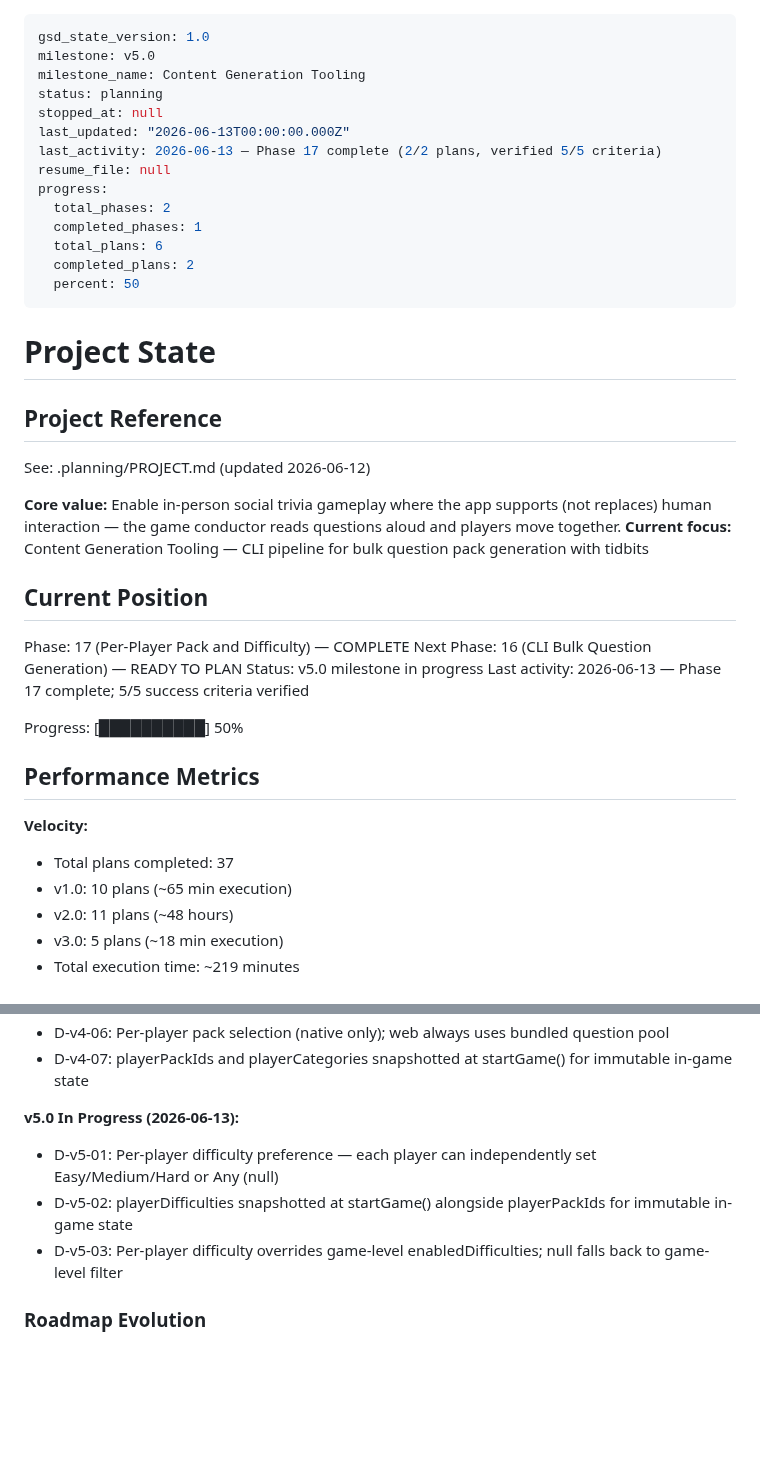
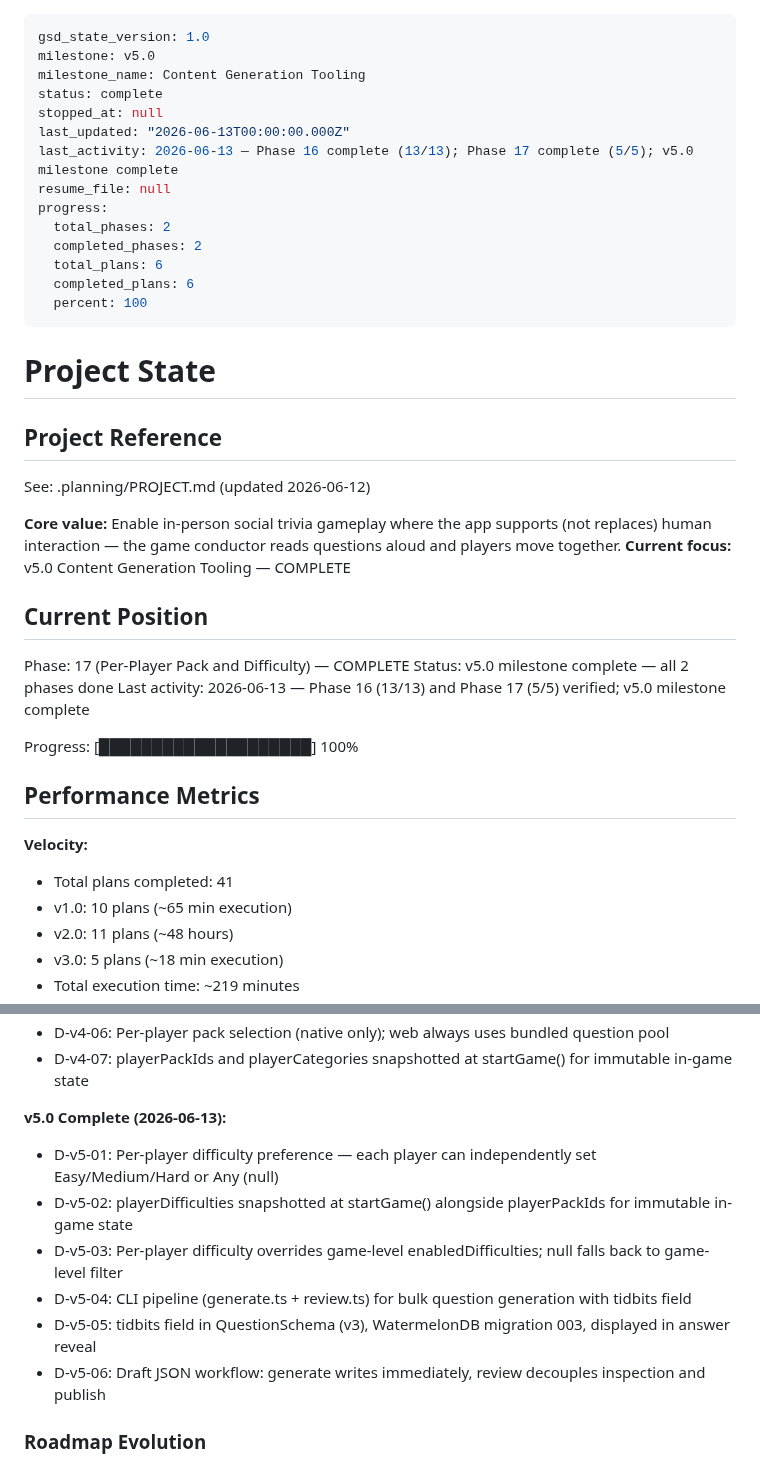
Before and after one commit to kbsimple/trivial-world, a Markdown page: .planning/STATE.md, 2 parts joined by grey strips. GitHub-like rendering; blank space fills up the shorter version.

Commit message:
docs(16): mark phase 16 complete in ROADMAP + STATE — v5.0 milestone all phases done
Co-Authored-By: Claude Sonnet 4.6 <noreply@anthropic.com>

```diff
--- a/.planning/STATE.md
+++ b/.planning/STATE.md
@@ -2,17 +2,17 @@
 gsd_state_version: 1.0
 milestone: v5.0
 milestone_name: Content Generation Tooling
-status: planning
+status: complete
 stopped_at: null
 last_updated: "2026-06-13T00:00:00.000Z"
-last_activity: 2026-06-13 — Phase 17 complete (2/2 plans, verified 5/5 criteria)
+last_activity: 2026-06-13 — Phase 16 complete (13/13); Phase 17 complete (5/5); v5.0 milestone complete
 resume_file: null
 progress:
   total_phases: 2
-  completed_phases: 1
+  completed_phases: 2
   total_plans: 6
-  completed_plans: 2
-  percent: 50
+  completed_plans: 6
+  percent: 100
 ---
 
 # Project State
@@ -22,21 +22,20 @@ progress:
 See: .planning/PROJECT.md (updated 2026-06-12)
 
 **Core value:** Enable in-person social trivia gameplay where the app supports (not replaces) human interaction — the game conductor reads questions aloud and players move together.
-**Current focus:** Content Generation Tooling — CLI pipeline for bulk question pack generation with tidbits
+**Current focus:** v5.0 Content Generation Tooling — COMPLETE
 
 ## Current Position
 
 Phase: 17 (Per-Player Pack and Difficulty) — COMPLETE
-Next Phase: 16 (CLI Bulk Question Generation) — READY TO PLAN
-Status: v5.0 milestone in progress
-Last activity: 2026-06-13 — Phase 17 complete; 5/5 success criteria verified
+Status: v5.0 milestone complete — all 2 phases done
+Last activity: 2026-06-13 — Phase 16 (13/13) and Phase 17 (5/5) verified; v5.0 milestone complete
 
-Progress: [██████████] 50%
+Progress: [████████████████████] 100%
 
 ## Performance Metrics
 
 **Velocity:**
-- Total plans completed: 37
+- Total plans completed: 41
 - v1.0: 10 plans (~65 min execution)
 - v2.0: 11 plans (~48 hours)
 - v3.0: 5 plans (~18 min execution)
@@ -77,10 +76,13 @@ Progress: [██████████] 50%
 - D-v4-06: Per-player pack selection (native only); web always uses bundled question pool
 - D-v4-07: playerPackIds and playerCategories snapshotted at startGame() for immutable in-game state
 
-**v5.0 In Progress (2026-06-13):**
+**v5.0 Complete (2026-06-13):**
 - D-v5-01: Per-player difficulty preference — each player can independently set Easy/Medium/Hard or Any (null)
 - D-v5-02: playerDifficulties snapshotted at startGame() alongside playerPackIds for immutable in-game state
 - D-v5-03: Per-player difficulty overrides game-level enabledDifficulties; null falls back to game-level filter
+- D-v5-04: CLI pipeline (generate.ts + review.ts) for bulk question generation with tidbits field
+- D-v5-05: tidbits field in QuestionSchema (v3), WatermelonDB migration 003, displayed in answer reveal
+- D-v5-06: Draft JSON workflow: generate writes immediately, review decouples inspection and publish
 
 ### Roadmap Evolution
 
```
Also changed, not shown: .planning/ROADMAP.md (+7 -6 lines).
